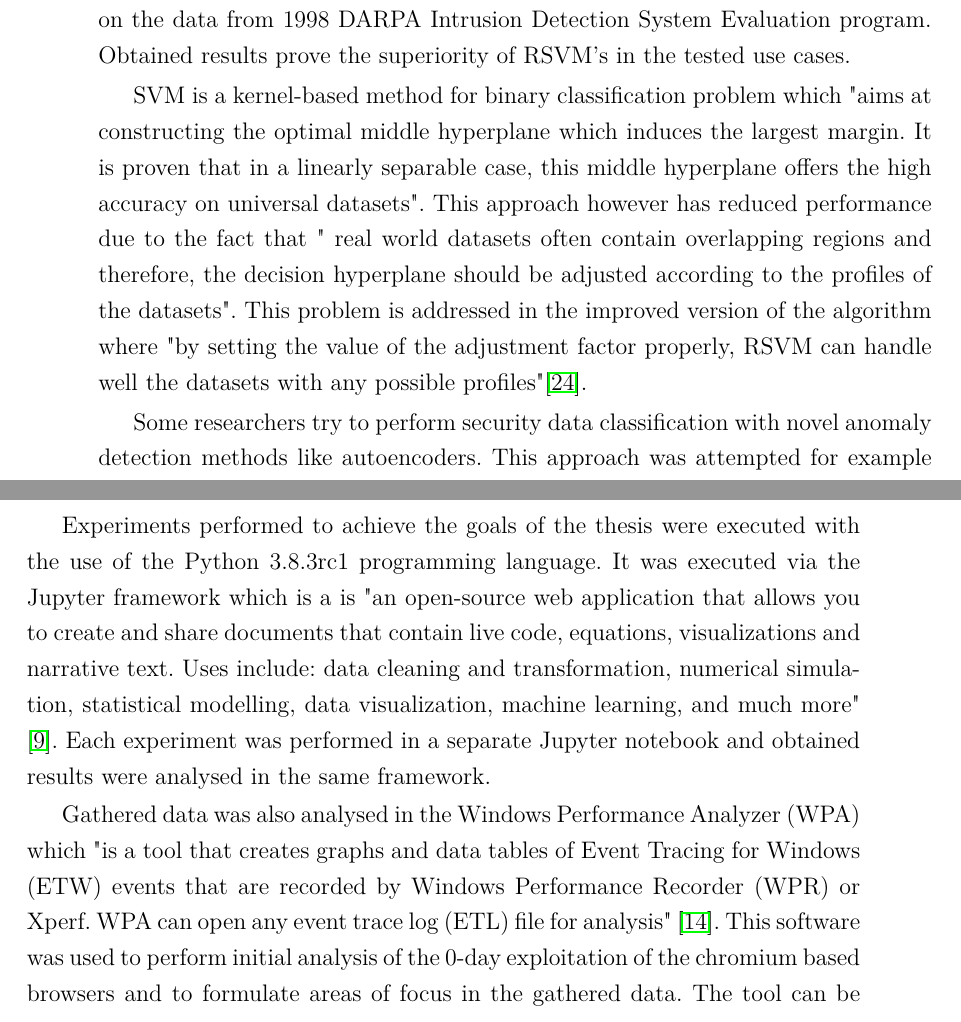
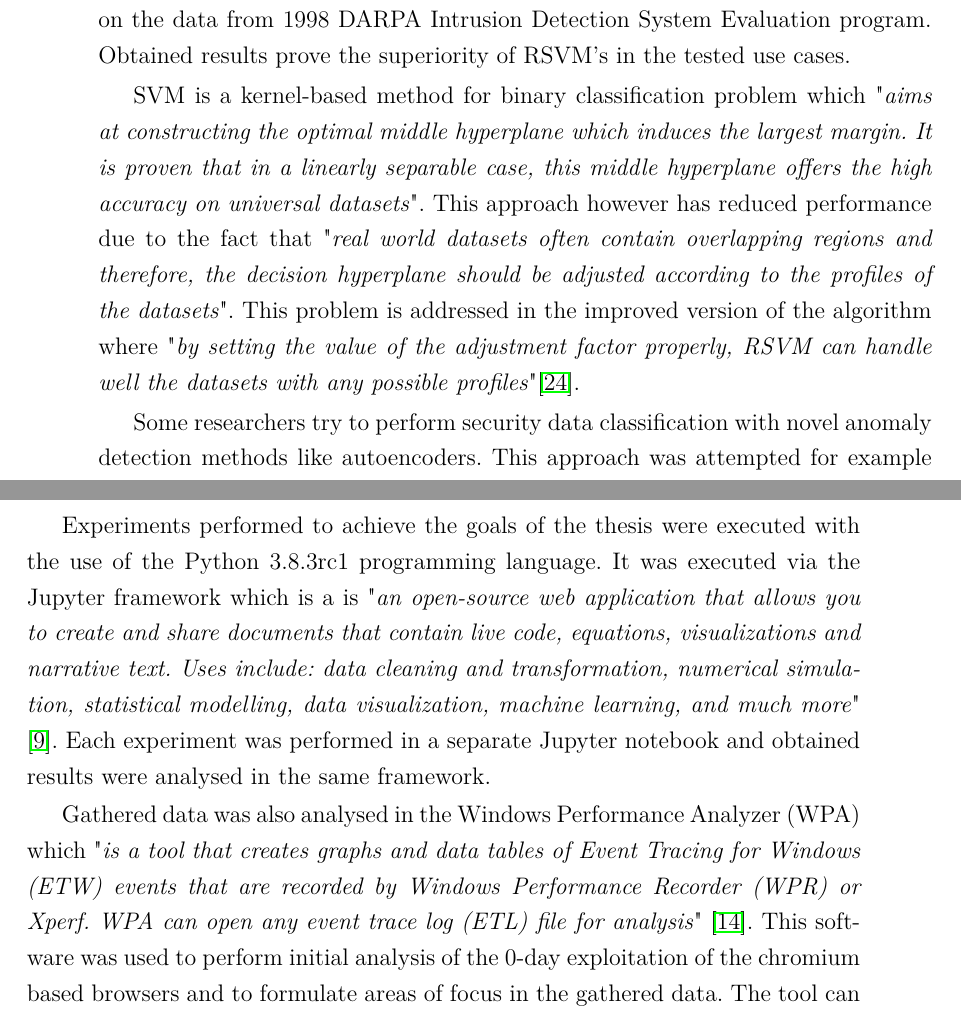
Before and after one commit to CyberzSentry/MasterThesis, a LaTeX thesis (MasterThesisLaTeX/eng/thesis.tex): two parts of pages 14 and 33 of 124 before the commit and two parts of pages 14 and 33 of 126 after it, joined at a grey line, cut so that both start at the same text. Compiled offline with pdfLaTeX.

Commit message:
Supervisor feedback 2

```diff
--- a/MasterThesisLaTeX/eng/thesis.tex
+++ b/MasterThesisLaTeX/eng/thesis.tex
@@ -397,14 +397,14 @@ performance of Robust Support Vector Machines (RSVM), Support Vector Machines an
 on the data from 1998 DARPA Intrusion Detection System Evaluation program. Obtained results
 prove the superiority of RSVM's in the tested use cases.
 
-SVM is a kernel-based method for binary classification problem which "aims at constructing
+SVM is a kernel-based method for binary classification problem which "\textit{aims at constructing
 the optimal middle hyperplane which induces the largest margin. It is proven that in a linearly
-separable case, this middle hyperplane offers the high accuracy on universal datasets". This
-approach however has reduced performance due to the fact that " real world datasets often contain
+separable case, this middle hyperplane offers the high accuracy on universal datasets}". This
+approach however has reduced performance due to the fact that "\textit{real world datasets often contain
 overlapping regions and therefore, the decision hyperplane should be adjusted according to the
-profiles of the datasets". This problem is addressed in the improved version of the algorithm
-where "by setting the value of the adjustment factor properly, RSVM can handle well the datasets
-with any possible profiles"\cite{bib:svmandrsvm}.
+profiles of the datasets}". This problem is addressed in the improved version of the algorithm
+where "\textit{by setting the value of the adjustment factor properly, RSVM can handle well the datasets
+with any possible profiles}"\cite{bib:svmandrsvm}.
 
 Some researchers try to perform security
 data classification with novel anomaly detection methods like autoencoders. This approach was
@@ -804,16 +804,16 @@ description of the taken actions and presentation as well as analysis of the obt
 
 Experiments performed to achieve the goals of the thesis were executed with the use of
 the Python 3.8.3rc1 programming language. It was executed via the Jupyter framework which is
-a is "an open-source web application that allows you to create and share documents that
+a is "\textit{an open-source web application that allows you to create and share documents that
 contain live code, equations, visualizations and narrative text. Uses include: data cleaning
 and transformation, numerical simulation, statistical modelling, data visualization, machine
-learning, and much more" \cite{bib:jupyter}. Each experiment was performed in a separate
+learning, and much more}" \cite{bib:jupyter}. Each experiment was performed in a separate
 Jupyter notebook and obtained results were analysed in the same framework.
 
-Gathered data was also analysed in the Windows Performance Analyzer (WPA) which "is a tool that
+Gathered data was also analysed in the Windows Performance Analyzer (WPA) which "\textit{is a tool that
 creates graphs and data tables of Event Tracing for Windows (ETW) events that are recorded
 by Windows Performance Recorder (WPR) or Xperf. WPA can open any event trace log (ETL) file
-for analysis" \cite{bib:wpa}. This software was used to perform initial analysis of the 0-day
+for analysis}" \cite{bib:wpa}. This software was used to perform initial analysis of the 0-day
 exploitation of the chromium based browsers and to formulate areas of focus in the gathered data.
 The tool can be easily installed on Microsoft Windows operating systems from the Microsoft Store.
 
```
Also changed, not shown: MasterThesisLaTeX/eng/thesis.pdf, MasterThesisLaTeX/eng/thesis.tex (8 more changed lines).
